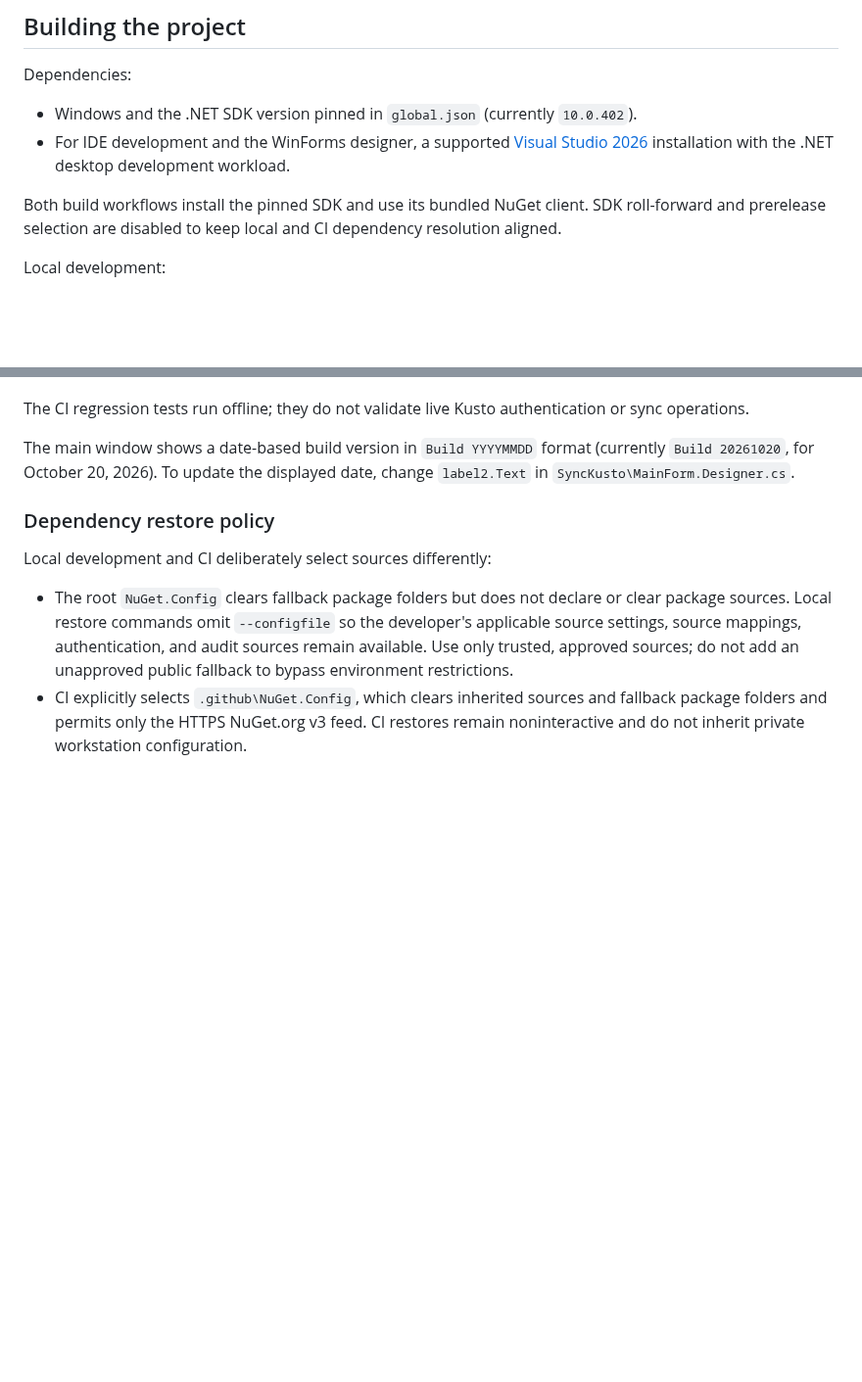
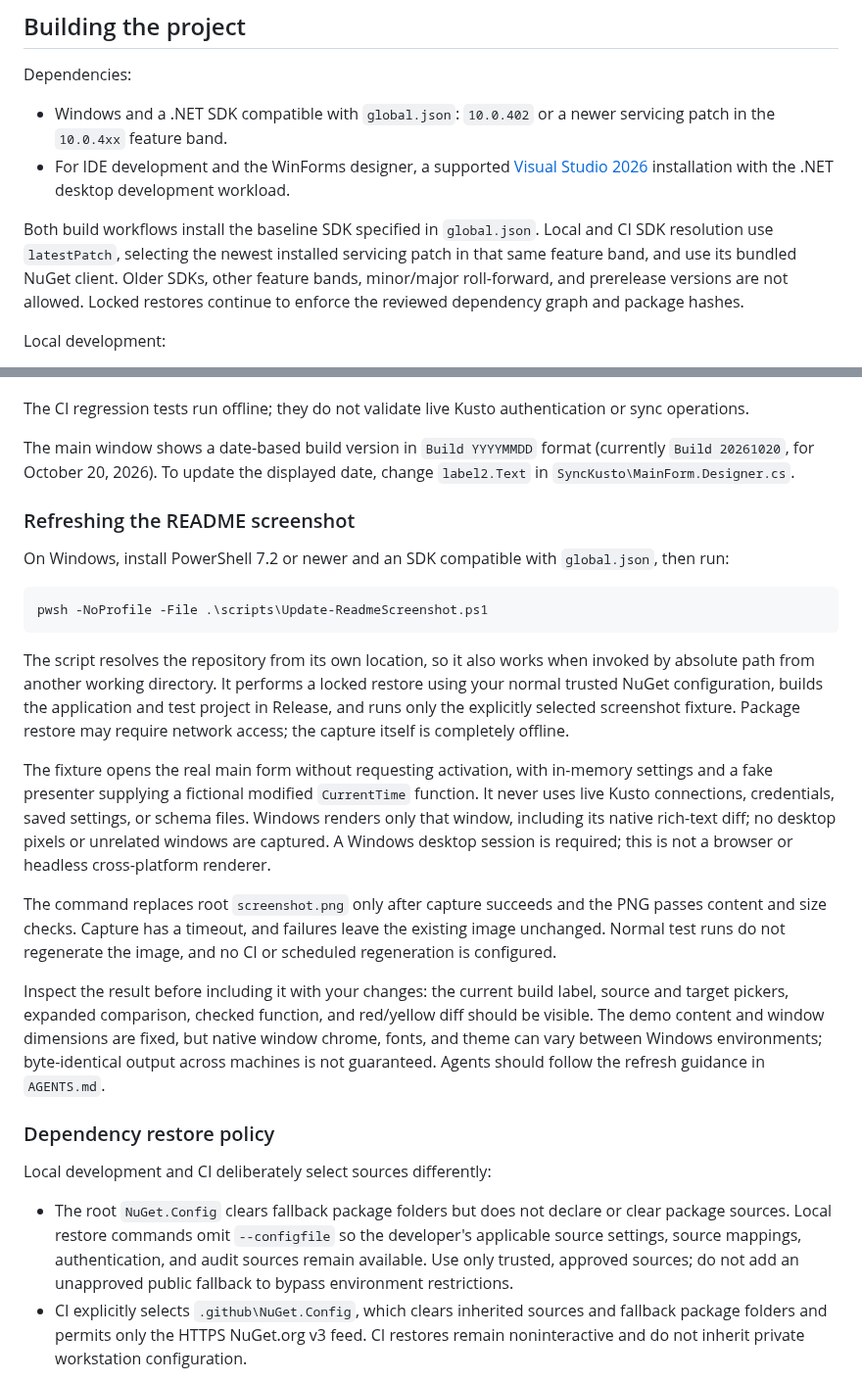
Before and after one commit to microsoft/synckusto, a Markdown page: CONTRIBUTING.md, 2 parts joined by grey strips. Shown at 98% size. GitHub-like rendering; blank space fills up the shorter version.

````diff
--- a/CONTRIBUTING.md
+++ b/CONTRIBUTING.md
@@ -10,10 +10,10 @@ or contact [opencode@microsoft.com](mailto:opencode@microsoft.com) with any addi
 
 ## Building the project
 Dependencies:
-- Windows and the .NET SDK version pinned in `global.json` (currently `10.0.402`).
+- Windows and a .NET SDK compatible with `global.json`: `10.0.402` or a newer servicing patch in the `10.0.4xx` feature band.
 - For IDE development and the WinForms designer, a supported [Visual Studio 2026](https://visualstudio.microsoft.com/vs/) installation with the .NET desktop development workload.
 
-Both build workflows install the pinned SDK and use its bundled NuGet client. SDK roll-forward and prerelease selection are disabled to keep local and CI dependency resolution aligned.
+Both build workflows install the baseline SDK specified in `global.json`. Local and CI SDK resolution use `latestPatch`, selecting the newest installed servicing patch in that same feature band, and use its bundled NuGet client. Older SDKs, other feature bands, minor/major roll-forward, and prerelease versions are not allowed. Locked restores continue to enforce the reviewed dependency graph and package hashes.
 
 Local development:
 1. Clone the Sync Kusto repo to your local machine
@@ -35,6 +35,22 @@ The CI regression tests run offline; they do not validate live Kusto authenticat
 
 The main window shows a date-based build version in `Build YYYYMMDD` format (currently `Build 20261020`, for October 20, 2026). To update the displayed date, change `label2.Text` in `SyncKusto\MainForm.Designer.cs`.
 
+### Refreshing the README screenshot
+
+On Windows, install PowerShell 7.2 or newer and an SDK compatible with `global.json`, then run:
+
+```powershell
+pwsh -NoProfile -File .\scripts\Update-ReadmeScreenshot.ps1
+```
+
+The script resolves the repository from its own location, so it also works when invoked by absolute path from another working directory. It performs a locked restore using your normal trusted NuGet configuration, builds the application and test project in Release, and runs only the explicitly selected screenshot fixture. Package restore may require network access; the capture itself is completely offline.
+
+The fixture opens the real main form without requesting activation, with in-memory settings and a fake presenter supplying a fictional modified `CurrentTime` function. It never uses live Kusto connections, credentials, saved settings, or schema files. Windows renders only that window, including its native rich-text diff; no desktop pixels or unrelated windows are captured. A Windows desktop session is required; this is not a browser or headless cross-platform renderer.
+
+The command replaces root `screenshot.png` only after capture succeeds and the PNG passes content and size checks. Capture has a timeout, and failures leave the existing image unchanged. Normal test runs do not regenerate the image, and no CI or scheduled regeneration is configured.
+
+Inspect the result before including it with your changes: the current build label, source and target pickers, expanded comparison, checked function, and red/yellow diff should be visible. The demo content and window dimensions are fixed, but native window chrome, fonts, and theme can vary between Windows environments; byte-identical output across machines is not guaranteed. Agents should follow the refresh guidance in `AGENTS.md`.
+
 ### Dependency restore policy
 
 Local development and CI deliberately select sources differently:
````
Also changed, not shown: other parts of CONTRIBUTING.md (+2 -2 lines), AGENTS.md (added, +15 -0 lines), README.md (+2 -0 lines), screenshot.png, 3 other files.
